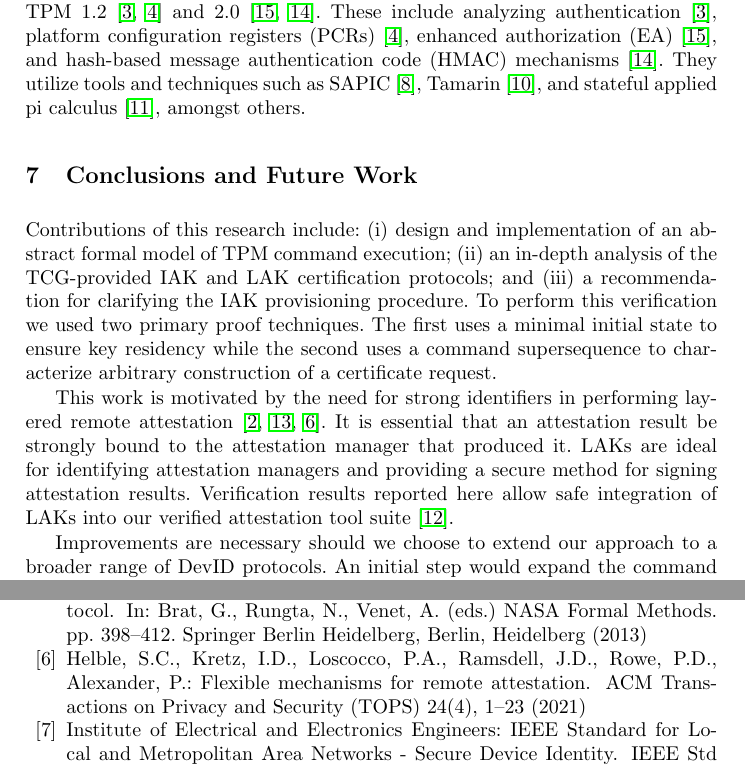
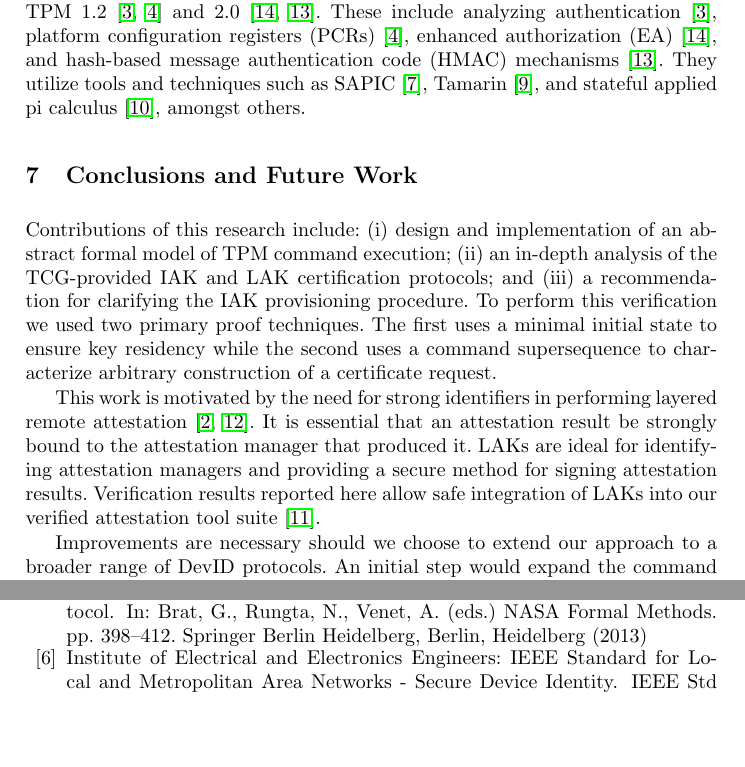
Before and after one commit to ku-sldg/nfm24, a LaTeX thesis (nfm24.tex): two parts of pages 14 and 15 of 16 before the commit and two parts of pages 14 and 15 of 15 after it, joined at a grey line, cut so that both start at the same text, the shorter picture padded with empty space. Compiled offline with pdfLaTeX.

Commit message:
Getting rid of a reference

```diff
--- a/nfm24.tex
+++ b/nfm24.tex
@@ -1381,7 +1381,7 @@ arbitrary construction of a certificate request.
 
 This work is motivated by the need for strong identifiers in
 performing layered remote
-attestation~\cite{Coker::Principles-of-R,Ramsdell:2019aa,helble2021flexible}.
+attestation~\cite{Coker::Principles-of-R,Ramsdell:2019aa}.
 It is essential that an attestation result be strongly bound to the
 attestation manager that produced it. LAKs are ideal for identifying
 attestation managers and providing a secure method for signing
```
